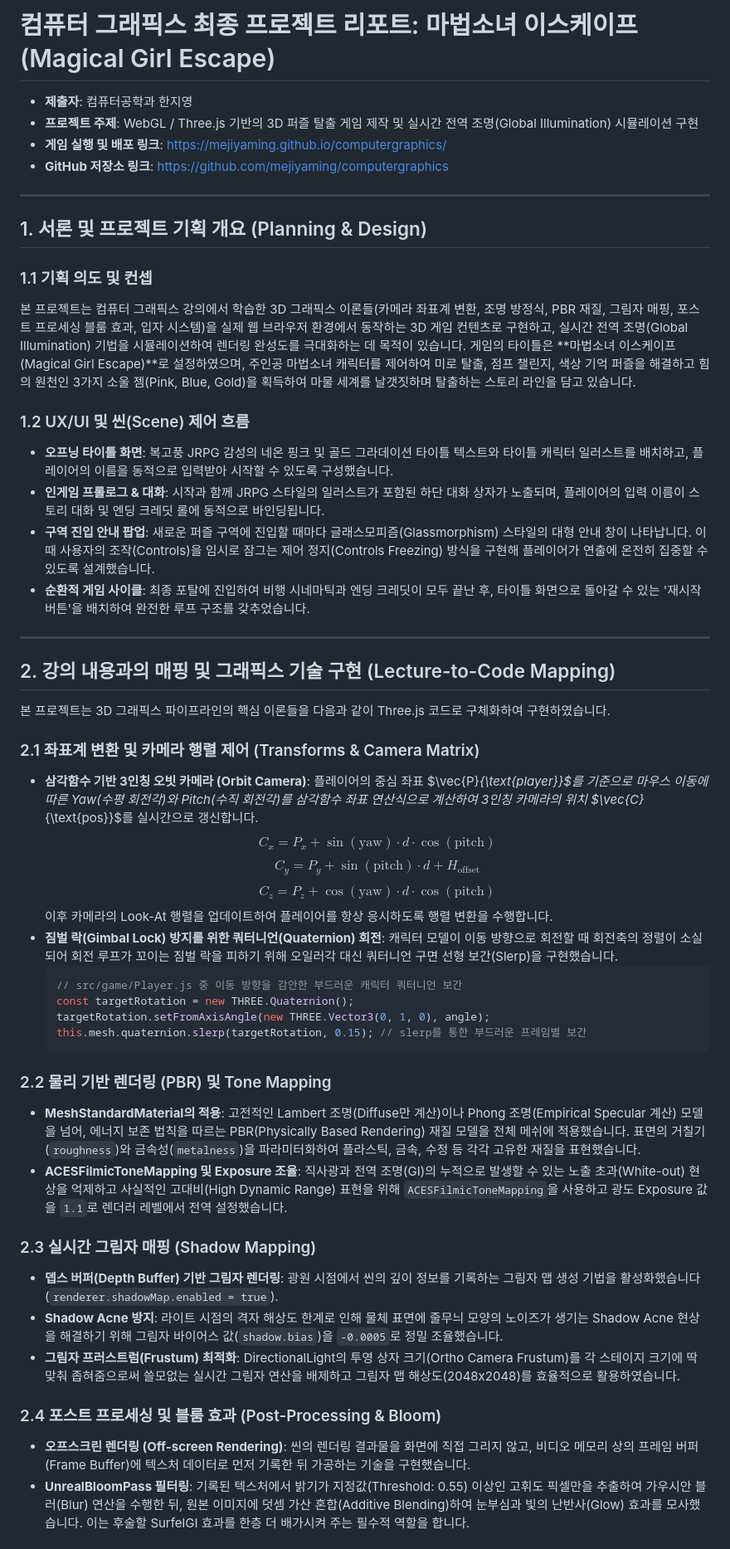
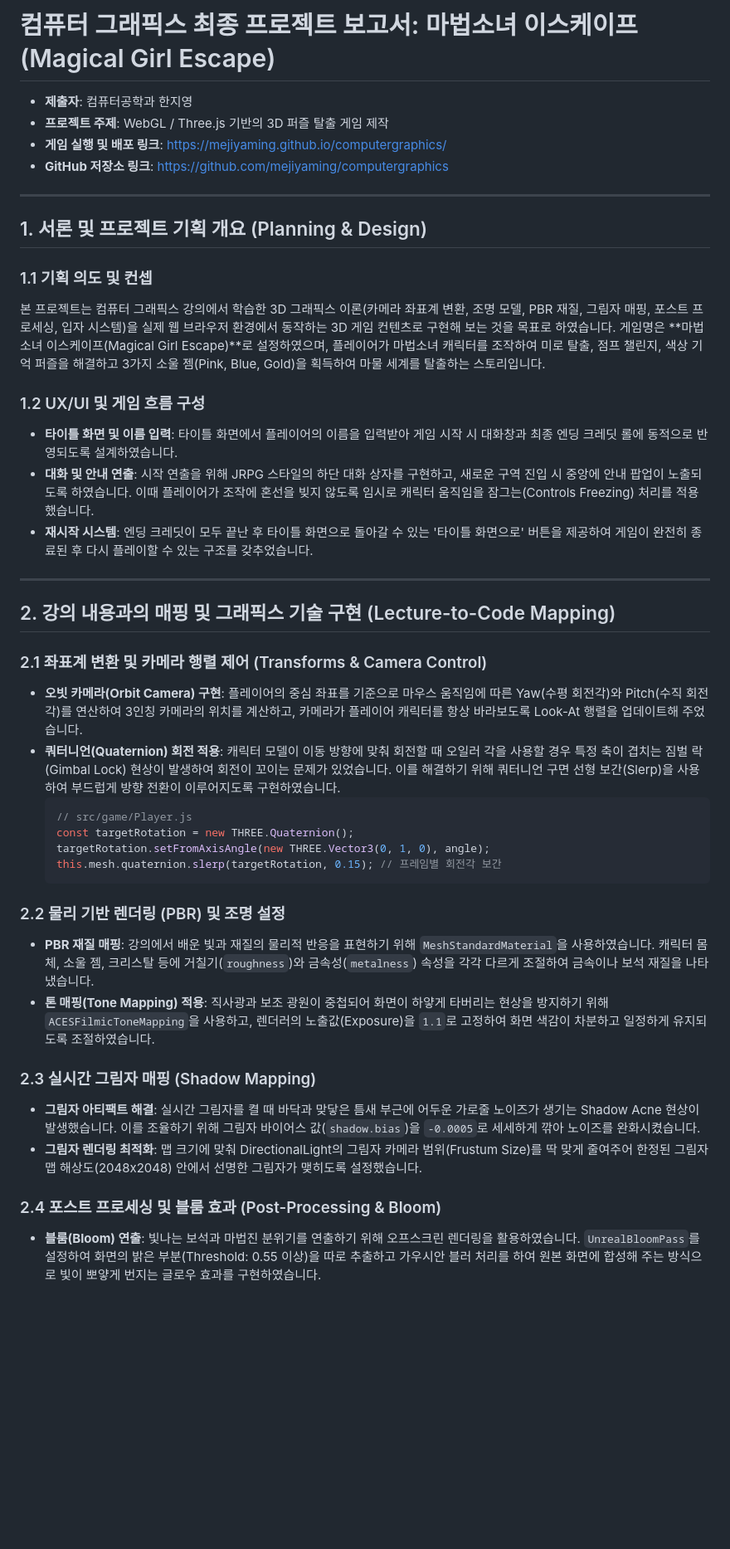
Before and after one commit to mejiyaming/computergraphics, a Markdown page: REPORT.md, the part around one of its changes. Shown at 83% size. Drawn GitHub-style; blank space fills up the shorter version.

Commit message:
docs: revise REPORT.md to match student tone and actual GI implementation details

````diff
--- a/REPORT.md
+++ b/REPORT.md
@@ -1,7 +1,7 @@
-# 컴퓨터 그래픽스 최종 프로젝트 리포트: 마법소녀 이스케이프 (Magical Girl Escape)
+# 컴퓨터 그래픽스 최종 프로젝트 보고서: 마법소녀 이스케이프 (Magical Girl Escape)
 
 - **제출자**: 컴퓨터공학과 한지영
-- **프로젝트 주제**: WebGL / Three.js 기반의 3D 퍼즐 탈출 게임 제작 및 실시간 전역 조명(Global Illumination) 시뮬레이션 구현
+- **프로젝트 주제**: WebGL / Three.js 기반의 3D 퍼즐 탈출 게임 제작
 - **게임 실행 및 배포 링크**: [https://mejiyaming.github.io/computergraphics/](https://mejiyaming.github.io/computergraphics/)
 - **GitHub 저장소 링크**: [https://github.com/mejiyaming/computergraphics](https://github.com/mejiyaming/computergraphics)
 
@@ -10,45 +10,36 @@
 ## 1. 서론 및 프로젝트 기획 개요 (Planning & Design)
 
 ### 1.1 기획 의도 및 컨셉
-본 프로젝트는 컴퓨터 그래픽스 강의에서 학습한 3D 그래픽스 이론들(카메라 좌표계 변환, 조명 방정식, PBR 재질, 그림자 매핑, 포스트 프로세싱 블룸 효과, 입자 시스템)을 실제 웹 브라우저 환경에서 동작하는 3D 게임 컨텐츠로 구현하고, 실시간 전역 조명(Global Illumination) 기법을 시뮬레이션하여 렌더링 완성도를 극대화하는 데 목적이 있습니다.
-게임의 타이틀은 **마법소녀 이스케이프(Magical Girl Escape)**로 설정하였으며, 주인공 마법소녀 캐릭터를 제어하여 미로 탈출, 점프 챌린지, 색상 기억 퍼즐을 해결하고 힘의 원천인 3가지 소울 젬(Pink, Blue, Gold)을 획득하여 마물 세계를 날갯짓하며 탈출하는 스토리 라인을 담고 있습니다.
+본 프로젝트는 컴퓨터 그래픽스 강의에서 학습한 3D 그래픽스 이론(카메라 좌표계 변환, 조명 모델, PBR 재질, 그림자 매핑, 포스트 프로세싱, 입자 시스템)을 실제 웹 브라우저 환경에서 동작하는 3D 게임 컨텐츠로 구현해 보는 것을 목표로 하였습니다.
+게임명은 **마법소녀 이스케이프(Magical Girl Escape)**로 설정하였으며, 플레이어가 마법소녀 캐릭터를 조작하여 미로 탈출, 점프 챌린지, 색상 기억 퍼즐을 해결하고 3가지 소울 젬(Pink, Blue, Gold)을 획득하여 마물 세계를 탈출하는 스토리입니다.
 
-### 1.2 UX/UI 및 씬(Scene) 제어 흐름
-- **오프닝 타이틀 화면**: 복고풍 JRPG 감성의 네온 핑크 및 골드 그라데이션 타이틀 텍스트와 타이틀 캐릭터 일러스트를 배치하고, 플레이어의 이름을 동적으로 입력받아 시작할 수 있도록 구성했습니다.
-- **인게임 프롤로그 & 대화**: 시작과 함께 JRPG 스타일의 일러스트가 포함된 하단 대화 상자가 노출되며, 플레이어의 입력 이름이 스토리 대화 및 엔딩 크레딧 롤에 동적으로 바인딩됩니다.
-- **구역 진입 안내 팝업**: 새로운 퍼즐 구역에 진입할 때마다 글래스모피즘(Glassmorphism) 스타일의 대형 안내 창이 나타납니다. 이때 사용자의 조작(Controls)을 임시로 잠그는 제어 정지(Controls Freezing) 방식을 구현해 플레이어가 연출에 온전히 집중할 수 있도록 설계했습니다.
-- **순환적 게임 사이클**: 최종 포탈에 진입하여 비행 시네마틱과 엔딩 크레딧이 모두 끝난 후, 타이틀 화면으로 돌아갈 수 있는 '재시작 버튼'을 배치하여 완전한 루프 구조를 갖추었습니다.
+### 1.2 UX/UI 및 게임 흐름 구성
+- **타이틀 화면 및 이름 입력**: 타이틀 화면에서 플레이어의 이름을 입력받아 게임 시작 시 대화창과 최종 엔딩 크레딧 롤에 동적으로 반영되도록 설계하였습니다.
+- **대화 및 안내 연출**: 시작 연출을 위해 JRPG 스타일의 하단 대화 상자를 구현하고, 새로운 구역 진입 시 중앙에 안내 팝업이 노출되도록 하였습니다. 이때 플레이어가 조작에 혼선을 빚지 않도록 임시로 캐릭터 움직임을 잠그는(Controls Freezing) 처리를 적용했습니다.
+- **재시작 시스템**: 엔딩 크레딧이 모두 끝난 후 타이틀 화면으로 돌아갈 수 있는 '타이틀 화면으로' 버튼을 제공하여 게임이 완전히 종료된 후 다시 플레이할 수 있는 구조를 갖추었습니다.
 
 ---
 
 ## 2. 강의 내용과의 매핑 및 그래픽스 기술 구현 (Lecture-to-Code Mapping)
 
-본 프로젝트는 3D 그래픽스 파이프라인의 핵심 이론들을 다음과 같이 Three.js 코드로 구체화하여 구현하였습니다.
-
-### 2.1 좌표계 변환 및 카메라 행렬 제어 (Transforms & Camera Matrix)
-- **삼각함수 기반 3인칭 오빗 카메라 (Orbit Camera)**: 플레이어의 중심 좌표 $\vec{P}_{\text{player}}$를 기준으로 마우스 이동에 따른 Yaw(수평 회전각)와 Pitch(수직 회전각)를 삼각함수 좌표 연산식으로 계산하여 3인칭 카메라의 위치 $\vec{C}_{\text{pos}}$를 실시간으로 갱신합니다.
-  $$C_x = P_x + \sin(\text{yaw}) \cdot d \cdot \cos(\text{pitch})$$
-  $$C_y = P_y + \sin(\text{pitch}) \cdot d + H_{\text{offset}}$$
-  $$C_z = P_z + \cos(\text{yaw}) \cdot d \cdot \cos(\text{pitch})$$
-  이후 카메라의 Look-At 행렬을 업데이트하여 플레이어를 항상 응시하도록 행렬 변환을 수행합니다.
-- **짐벌 락(Gimbal Lock) 방지를 위한 쿼터니언(Quaternion) 회전**: 캐릭터 모델이 이동 방향으로 회전할 때 회전축의 정렬이 소실되어 회전 루프가 꼬이는 짐벌 락을 피하기 위해 오일러각 대신 쿼터니언 구면 선형 보간(Slerp)을 구현했습니다.
+### 2.1 좌표계 변환 및 카메라 행렬 제어 (Transforms & Camera Control)
+- **오빗 카메라(Orbit Camera) 구현**: 플레이어의 중심 좌표를 기준으로 마우스 움직임에 따른 Yaw(수평 회전각)와 Pitch(수직 회전각)를 연산하여 3인칭 카메라의 위치를 계산하고, 카메라가 플레이어 캐릭터를 항상 바라보도록 Look-At 행렬을 업데이트해 주었습니다.
+- **쿼터니언(Quaternion) 회전 적용**: 캐릭터 모델이 이동 방향에 맞춰 회전할 때 오일러 각을 사용할 경우 특정 축이 겹치는 짐벌 락(Gimbal Lock) 현상이 발생하여 회전이 꼬이는 문제가 있었습니다. 이를 해결하기 위해 쿼터니언 구면 선형 보간(Slerp)을 사용하여 부드럽게 방향 전환이 이루어지도록 구현하였습니다.
   ```javascript
-  // src/game/Player.js 중 이동 방향을 감안한 부드러운 캐릭터 쿼터니언 보간
+  // src/game/Player.js
   const targetRotation = new THREE.Quaternion();
   targetRotation.setFromAxisAngle(new THREE.Vector3(0, 1, 0), angle);
-  this.mesh.quaternion.slerp(targetRotation, 0.15); // slerp를 통한 부드러운 프레임별 보간
+  this.mesh.quaternion.slerp(targetRotation, 0.15); // 프레임별 회전각 보간
   ```
 
-### 2.2 물리 기반 렌더링 (PBR) 및 Tone Mapping
-- **MeshStandardMaterial의 적용**: 고전적인 Lambert 조명(Diffuse만 계산)이나 Phong 조명(Empirical Specular 계산) 모델을 넘어, 에너지 보존 법칙을 따르는 PBR(Physically Based Rendering) 재질 모델을 전체 메쉬에 적용했습니다. 표면의 거칠기(`roughness`)와 금속성(`metalness`)을 파라미터화하여 플라스틱, 금속, 수정 등 각각 고유한 재질을 표현했습니다.
-- **ACESFilmicToneMapping 및 Exposure 조율**: 직사광과 전역 조명(GI)의 누적으로 발생할 수 있는 노출 초과(White-out) 현상을 억제하고 사실적인 고대비(High Dynamic Range) 표현을 위해 `ACESFilmicToneMapping`을 사용하고 광도 Exposure 값을 `1.1`로 렌더러 레벨에서 전역 설정했습니다.
+### 2.2 물리 기반 렌더링 (PBR) 및 조명 설정
+- **PBR 재질 매핑**: 강의에서 배운 빛과 재질의 물리적 반응을 표현하기 위해 `MeshStandardMaterial`을 사용하였습니다. 캐릭터 몸체, 소울 젬, 크리스탈 등에 거칠기(`roughness`)와 금속성(`metalness`) 속성을 각각 다르게 조절하여 금속이나 보석 재질을 나타냈습니다.
+- **톤 매핑(Tone Mapping) 적용**: 직사광과 보조 광원이 중첩되어 화면이 하얗게 타버리는 현상을 방지하기 위해 `ACESFilmicToneMapping`을 사용하고, 렌더러의 노출값(Exposure)을 `1.1`로 고정하여 화면 색감이 차분하고 일정하게 유지되도록 조절하였습니다.
 
 ### 2.3 실시간 그림자 매핑 (Shadow Mapping)
-- **뎁스 버퍼(Depth Buffer) 기반 그림자 렌더링**: 광원 시점에서 씬의 깊이 정보를 기록하는 그림자 맵 생성 기법을 활성화했습니다 (`renderer.shadowMap.enabled = true`).
-- **Shadow Acne 방지**: 라이트 시점의 격자 해상도 한계로 인해 물체 표면에 줄무늬 모양의 노이즈가 생기는 Shadow Acne 현상을 해결하기 위해 그림자 바이어스 값(`shadow.bias`)을 `-0.0005`로 정밀 조율했습니다.
-- **그림자 프러스트럼(Frustum) 최적화**: DirectionalLight의 투영 상자 크기(Ortho Camera Frustum)를 각 스테이지 크기에 딱 맞춰 좁혀줌으로써 쓸모없는 실시간 그림자 연산을 배제하고 그림자 맵 해상도(2048x2048)를 효율적으로 활용하였습니다.
+- **그림자 아티팩트 해결**: 실시간 그림자를 켤 때 바닥과 맞닿은 틈새 부근에 어두운 가로줄 노이즈가 생기는 Shadow Acne 현상이 발생했습니다. 이를 조율하기 위해 그림자 바이어스 값(`shadow.bias`)을 `-0.0005`로 세세하게 깎아 노이즈를 완화시켰습니다.
+- **그림자 렌더링 최적화**: 맵 크기에 맞춰 DirectionalLight의 그림자 카메라 범위(Frustum Size)를 딱 맞게 줄여주어 한정된 그림자 맵 해상도(2048x2048) 안에서 선명한 그림자가 맺히도록 설정했습니다.
 
 ### 2.4 포스트 프로세싱 및 블룸 효과 (Post-Processing & Bloom)
-- **오프스크린 렌더링 (Off-screen Rendering)**: 씬의 렌더링 결과물을 화면에 직접 그리지 않고, 비디오 메모리 상의 프레임 버퍼(Frame Buffer)에 텍스처 데이터로 먼저 기록한 뒤 가공하는 기술을 구현했습니다.
-- **UnrealBloomPass 필터링**: 기록된 텍스처에서 밝기가 지정값(Threshold: 0.55) 이상인 고휘도 픽셀만을 추출하여 가우시안 블러(Blur) 연산을 수행한 뒤, 원본 이미지에 덧셈 가산 혼합(Additive Blending)하여 눈부심과 빛의 난반사(Glow) 효과를 모사했습니다. 이는 후술할 SurfelGI 효과를 한층 더 배가시켜 주는 필수적 역할을 합니다.
+- **블룸(Bloom) 연출**: 빛나는 보석과 마법진 분위기를 연출하기 위해 오프스크린 렌더링을 활용하였습니다. `UnrealBloomPass`를 설정하여 화면의 밝은 부분(Threshold: 0.55 이상)을 따로 추출하고 가우시안 블러 처리를 하여 원본 화면에 합성해 주는 방식으로 빛이 뽀얗게 번지는 글로우 효과를 구현하였습니다.
 
````
Also changed, not shown: other parts of REPORT.md (+58 -46 lines).
